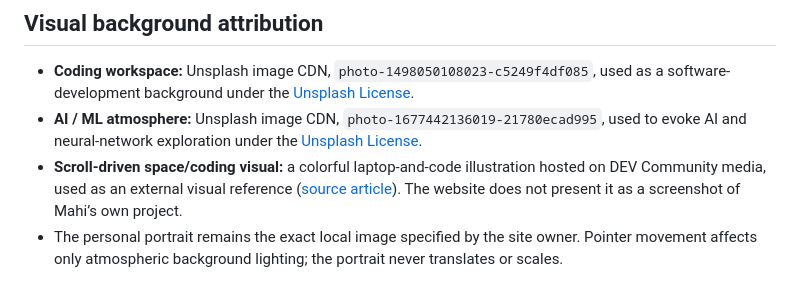
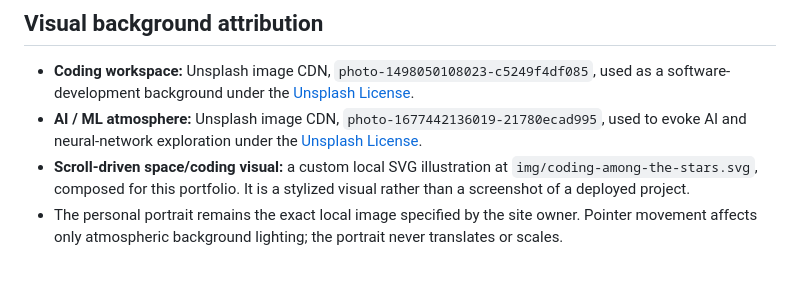
Before and after one commit to mahitech580/mahendra-portfolio, a Markdown page: README.md, the part around the change. Drawn GitHub-style.

Commit message:
docs: describe the local cosmic coding illustration

```diff
--- a/README.md
+++ b/README.md
@@ -120,5 +120,5 @@ That branch contains the original `index.html`, `style.css`, and `script.js` as
 
 - **Coding workspace:** Unsplash image CDN, `photo-1498050108023-c5249f4df085`, used as a software-development background under the [Unsplash License](https://unsplash.com/license).
 - **AI / ML atmosphere:** Unsplash image CDN, `photo-1677442136019-21780ecad995`, used to evoke AI and neural-network exploration under the [Unsplash License](https://unsplash.com/license).
-- **Scroll-driven space/coding visual:** a colorful laptop-and-code illustration hosted on DEV Community media, used as an external visual reference ([source article](https://dev.to/ashleyd480/how-to-deploy-backend-4b05)). The website does not present it as a screenshot of Mahi’s own project.
+- **Scroll-driven space/coding visual:** a custom local SVG illustration at `img/coding-among-the-stars.svg`, composed for this portfolio. It is a stylized visual rather than a screenshot of a deployed project.
 - The personal portrait remains the exact local image specified by the site owner. Pointer movement affects only atmospheric background lighting; the portrait never translates or scales.
```
